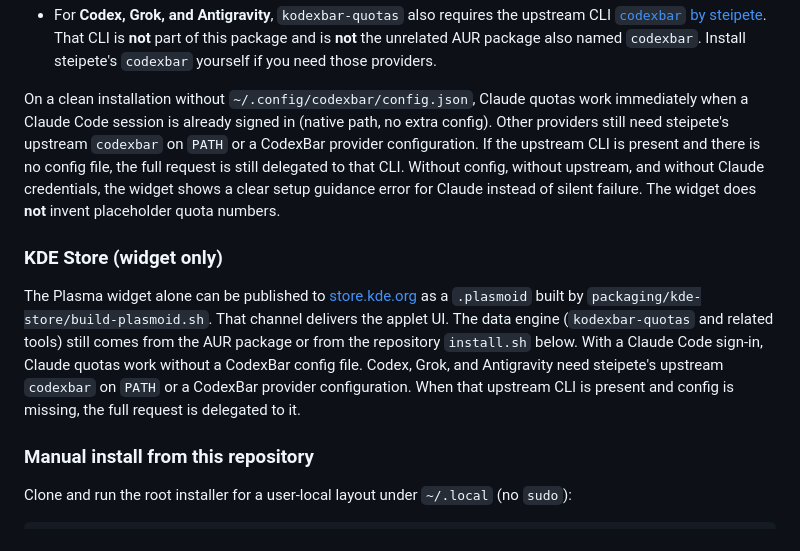
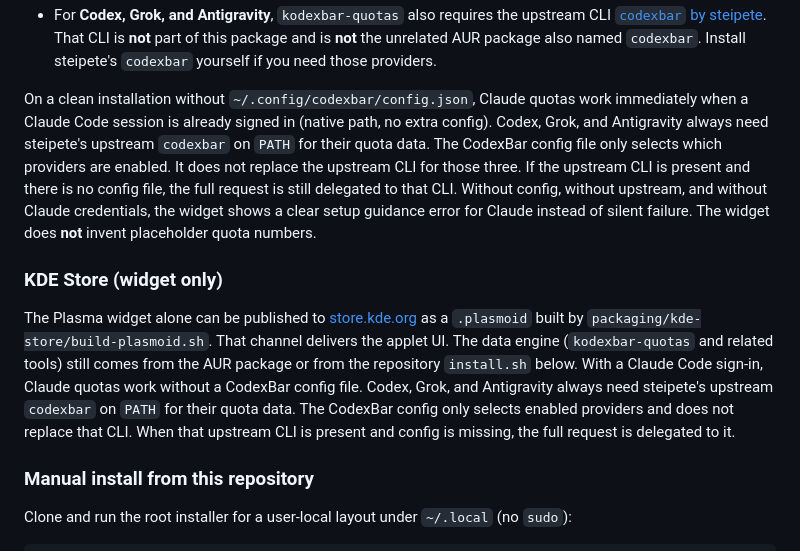
Before and after one commit to Karasowl/KodexBar-Suite, a Markdown page: README.md, the part around the change. Rendered like a GitHub page.

Commit message:
Clarify that CodexBar config does not replace upstream CLI
Codex, Grok, and Antigravity still need steipete codexbar on PATH.
Config only selects enabled providers.

```diff
--- a/README.md
+++ b/README.md
@@ -50,11 +50,11 @@ What the package installs under `/usr`:
 - **Native Claude quotas** inside `kodexbar-quotas` when Claude OAuth credentials are available at `~/.claude/.credentials.json` (for example after signing in with Claude Code). CodexBar's provider configuration at `~/.config/codexbar/config.json` selects which providers are enabled when that file exists.
 - For **Codex, Grok, and Antigravity**, `kodexbar-quotas` also requires the upstream CLI [`codexbar` by steipete](https://github.com/steipete/codexbar). That CLI is **not** part of this package and is **not** the unrelated AUR package also named `codexbar`. Install steipete's `codexbar` yourself if you need those providers.
 
-On a clean installation without `~/.config/codexbar/config.json`, Claude quotas work immediately when a Claude Code session is already signed in (native path, no extra config). Other providers still need steipete's upstream `codexbar` on `PATH` or a CodexBar provider configuration. If the upstream CLI is present and there is no config file, the full request is still delegated to that CLI. Without config, without upstream, and without Claude credentials, the widget shows a clear setup guidance error for Claude instead of silent failure. The widget does **not** invent placeholder quota numbers.
+On a clean installation without `~/.config/codexbar/config.json`, Claude quotas work immediately when a Claude Code session is already signed in (native path, no extra config). Codex, Grok, and Antigravity always need steipete's upstream `codexbar` on `PATH` for their quota data. The CodexBar config file only selects which providers are enabled. It does not replace the upstream CLI for those three. If the upstream CLI is present and there is no config file, the full request is still delegated to that CLI. Without config, without upstream, and without Claude credentials, the widget shows a clear setup guidance error for Claude instead of silent failure. The widget does **not** invent placeholder quota numbers.
 
 ### KDE Store (widget only)
 
-The Plasma widget alone can be published to [store.kde.org](https://store.kde.org) as a `.plasmoid` built by `packaging/kde-store/build-plasmoid.sh`. That channel delivers the applet UI. The data engine (`kodexbar-quotas` and related tools) still comes from the AUR package or from the repository `install.sh` below. With a Claude Code sign-in, Claude quotas work without a CodexBar config file. Codex, Grok, and Antigravity need steipete's upstream `codexbar` on `PATH` or a CodexBar provider configuration. When that upstream CLI is present and config is missing, the full request is delegated to it.
+The Plasma widget alone can be published to [store.kde.org](https://store.kde.org) as a `.plasmoid` built by `packaging/kde-store/build-plasmoid.sh`. That channel delivers the applet UI. The data engine (`kodexbar-quotas` and related tools) still comes from the AUR package or from the repository `install.sh` below. With a Claude Code sign-in, Claude quotas work without a CodexBar config file. Codex, Grok, and Antigravity always need steipete's upstream `codexbar` on `PATH` for their quota data. The CodexBar config only selects enabled providers and does not replace that CLI. When that upstream CLI is present and config is missing, the full request is delegated to it.
 
 ### Manual install from this repository
 
```
Also changed, not shown: README.es.md (+2 -2 lines).
